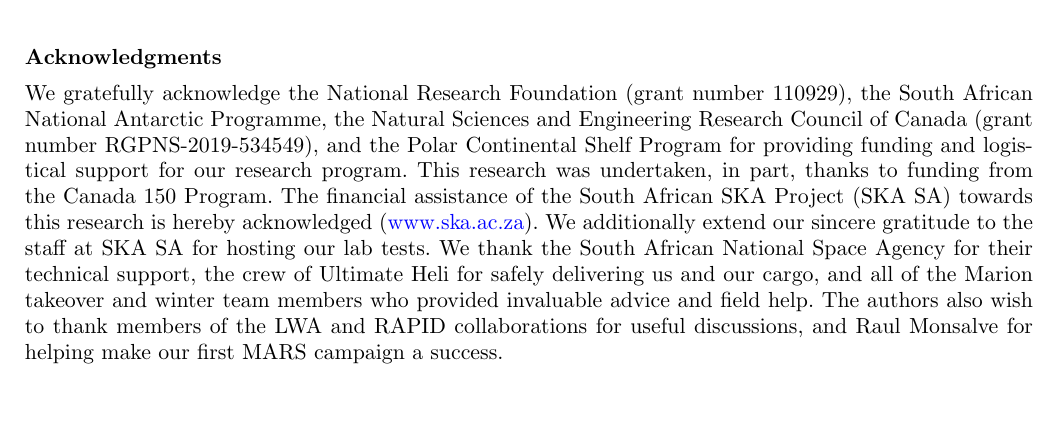
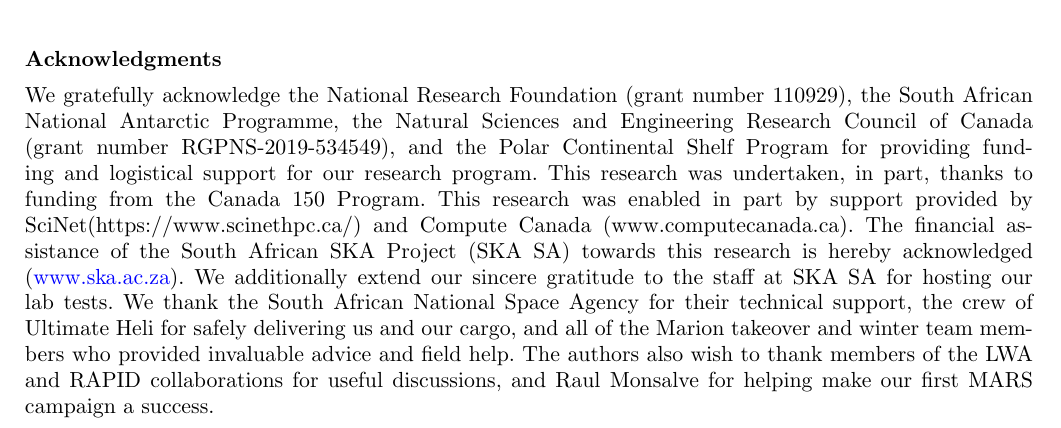
Before and after one commit to Casablanca25273/ALBATROS-Instument-Paper, a LaTeX document (albatros_paper.tex): part of page 13 of 15, cut so that both start at the same text, the shorter picture padded with empty space. Compiled offline with pdfLaTeX.

Commit message:
added scinet acknowledgement

```diff
--- a/albatros_paper.tex
+++ b/albatros_paper.tex
@@ -852,7 +852,9 @@ Natural Sciences and Engineering Research Council of Canada (grant
 number RGPNS-2019-534549), and the Polar Continental Shelf Program for
 providing funding and logistical support for our research program.
 This research was undertaken, in part, thanks to funding from the
-Canada 150 Program.  The financial assistance of the South
+Canada 150 Program.  This research was enabled in part by support
+provided by SciNet(https://www.scinethpc.ca/) and Compute Canada
+(www.computecanada.ca).  The financial assistance of the South
 African SKA Project (SKA SA) towards this research is hereby
 acknowledged (\url{www.ska.ac.za}).  We additionally extend our
 sincere gratitude to the staff at SKA SA for hosting our lab tests.
```
